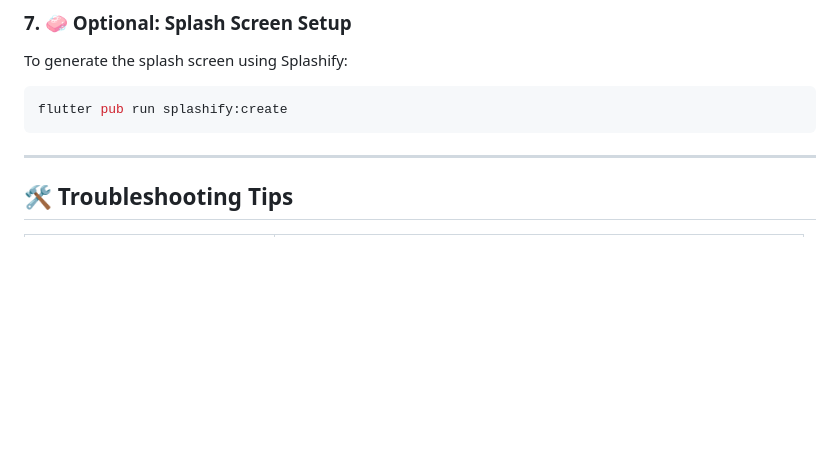
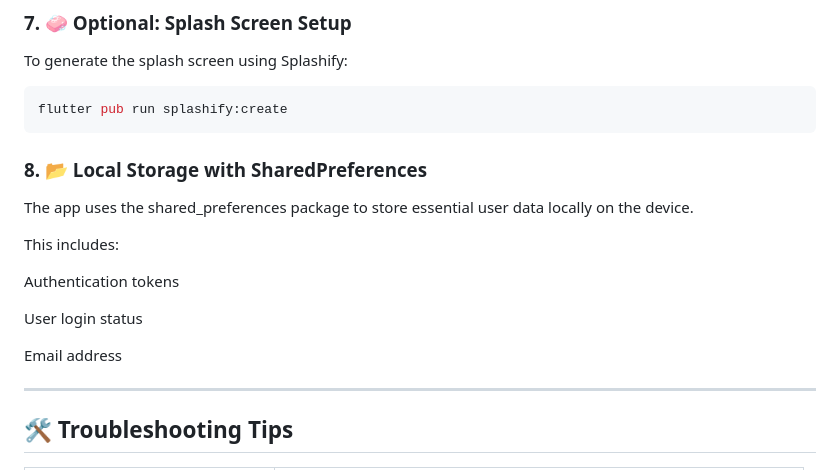
Before and after one commit to Mahaismailelsayed/Students-Service, a Markdown page: README.md, the part around the change. Rendered like a GitHub page; blank space fills up the shorter version.

````diff
--- a/README.md
+++ b/README.md
@@ -264,6 +264,18 @@ To generate the splash screen using Splashify:
 ```bash
 flutter pub run splashify:create
 ```
+### 8. 📂 Local Storage with SharedPreferences
+
+The app uses the shared_preferences package to store essential user data locally on the device.
+
+This includes:
+
+Authentication tokens
+
+User login status
+
+Email address
+
 ---
 
 ## 🛠️ Troubleshooting Tips
````
